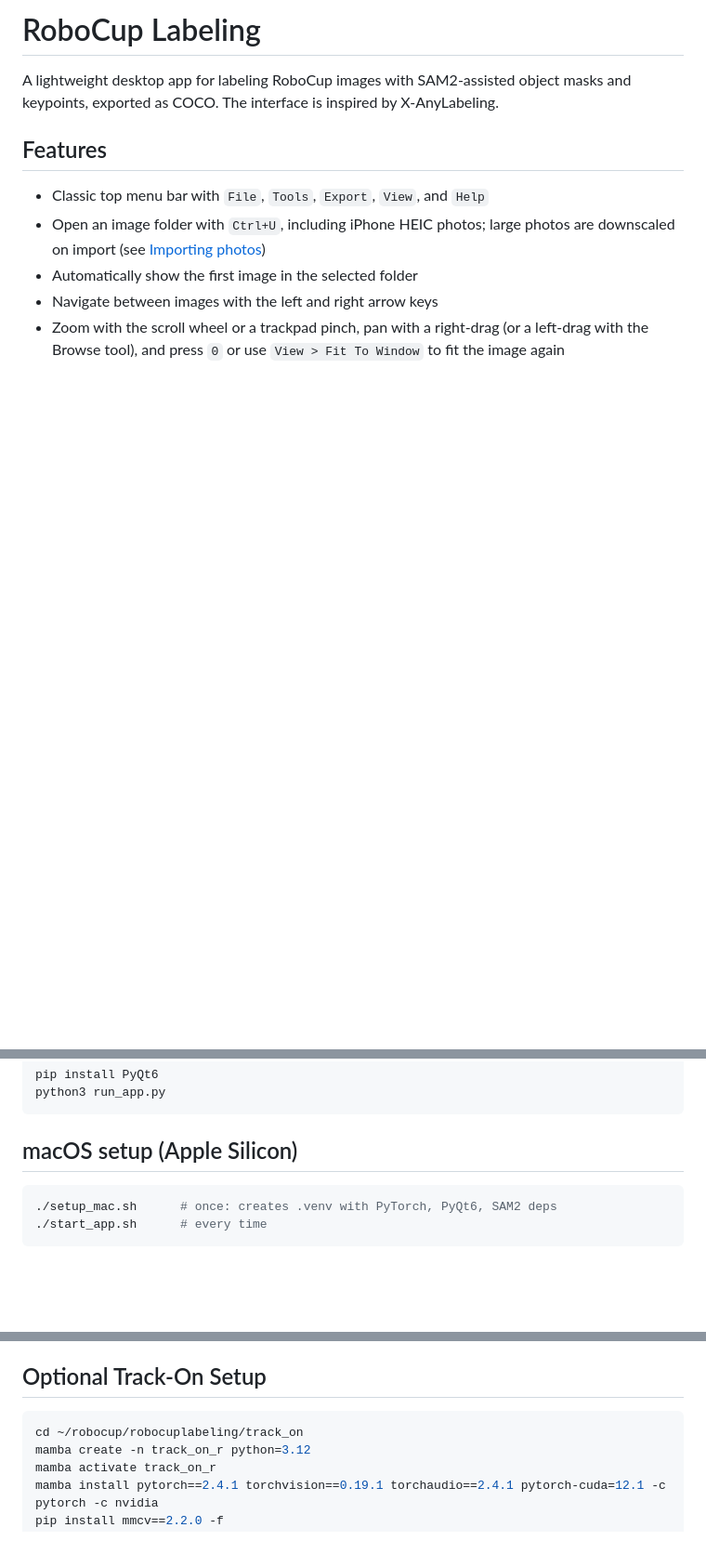
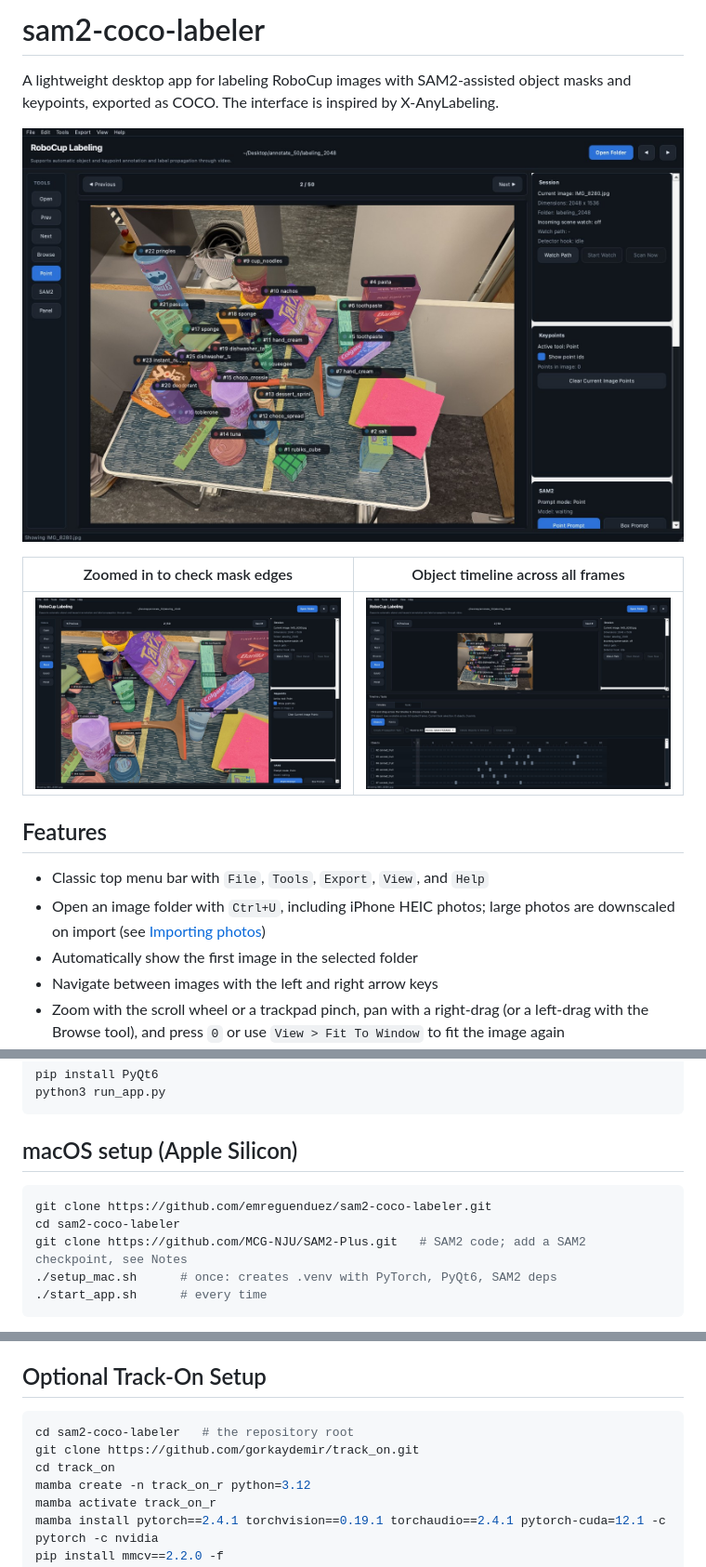
Before and after one commit to emreguenduez/sam2-coco-labeler, a Markdown page: README.md, 3 parts joined by grey strips. Shown at 93% size. GitHub-like rendering; pictures changed too: docs/screenshot-masks.jpg (added), docs/screenshot-timeline.jpg (added), docs/screenshot-zoom.jpg (added); blank space fills up the shorter version.

````diff
--- a/README.md
+++ b/README.md
@@ -1,7 +1,13 @@
-# RoboCup Labeling
+# sam2-coco-labeler
 
 A lightweight desktop app for labeling RoboCup images with SAM2-assisted object
 masks and keypoints, exported as COCO. The interface is inspired by X-AnyLabeling.
+
+![Objects segmented with SAM2 and labeled on one photo](docs/screenshot-masks.jpg)
+
+| Zoomed in to check mask edges | Object timeline across all frames |
+|---|---|
+| ![Zoomed-in canvas](docs/screenshot-zoom.jpg) | ![Timeline panel](docs/screenshot-timeline.jpg) |
 
 ## Features
 
@@ -34,6 +40,9 @@ python3 run_app.py
 ## macOS setup (Apple Silicon)
 
 ```bash
+git clone https://github.com/emreguenduez/sam2-coco-labeler.git
+cd sam2-coco-labeler
+git clone https://github.com/MCG-NJU/SAM2-Plus.git   # SAM2 code; add a SAM2 checkpoint, see Notes
 ./setup_mac.sh      # once: creates .venv with PyTorch, PyQt6, SAM2 deps
 ./start_app.sh      # every time
 ```
@@ -101,7 +111,9 @@ For GPU inference, install a JAX build that matches the machine's CUDA and cuDNN
 ## Optional Track-On Setup
 
 ```bash
-cd ~/robocup/robocuplabeling/track_on
+cd sam2-coco-labeler   # the repository root
+git clone https://github.com/gorkaydemir/track_on.git
+cd track_on
 mamba create -n track_on_r python=3.12
 mamba activate track_on_r
 mamba install pytorch==2.4.1 torchvision==0.19.1 torchaudio==2.4.1 pytorch-cuda=12.1 -c pytorch -c nvidia
````
Also changed, not shown: other parts of README.md (+3 -2 lines), 1 other file.
